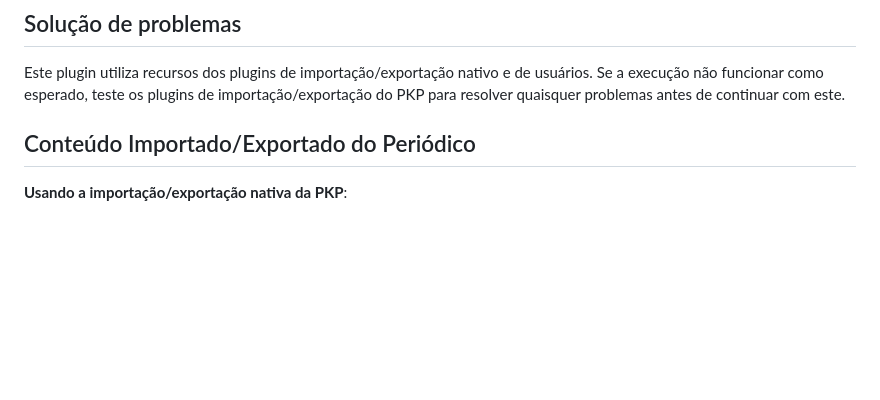
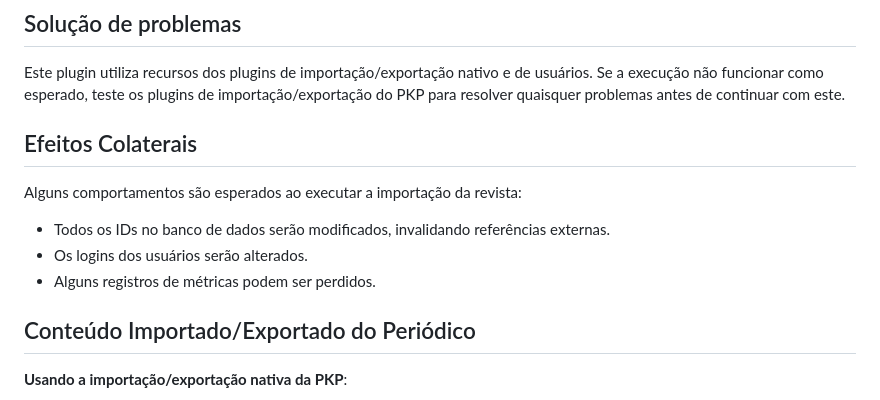
Before and after one commit to lepidus/fullJournalTransfer, a Markdown page: docs/README-pt_BR.md, the part around the change. Drawn GitHub-style; blank space fills up the shorter version.

```diff
--- a/docs/README-pt_BR.md
+++ b/docs/README-pt_BR.md
@@ -42,6 +42,14 @@ php tools/importExport.php FullJournalImportExportPlugin import [nomeDoArquivoTa
 ## Solução de problemas
 
 Este plugin utiliza recursos dos plugins de importação/exportação nativo e de usuários. Se a execução não funcionar como esperado, teste os plugins de importação/exportação do PKP para resolver quaisquer problemas antes de continuar com este.
+
+## Efeitos Colaterais
+
+Alguns comportamentos são esperados ao executar a importação da revista:
+
+- Todos os IDs no banco de dados serão modificados, invalidando referências externas.
+- Os logins dos usuários serão alterados.
+- Alguns registros de métricas podem ser perdidos.
 
 ## Conteúdo Importado/Exportado do Periódico
 
```
